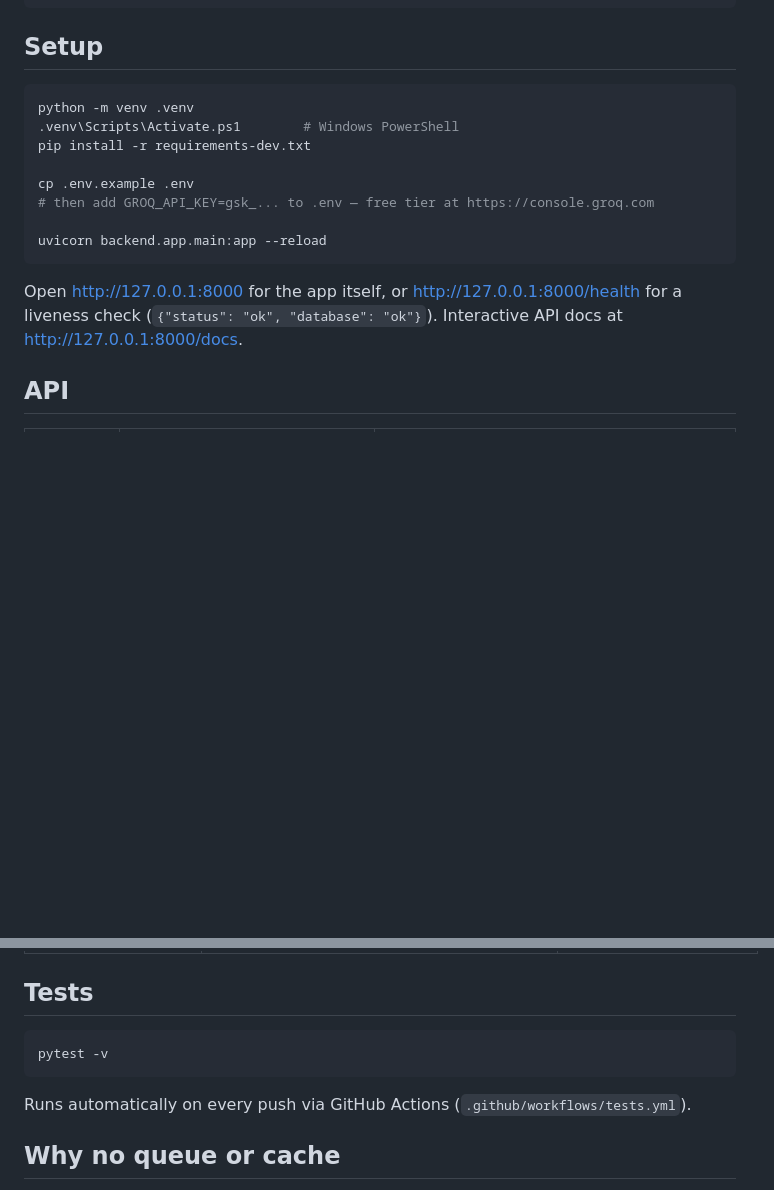
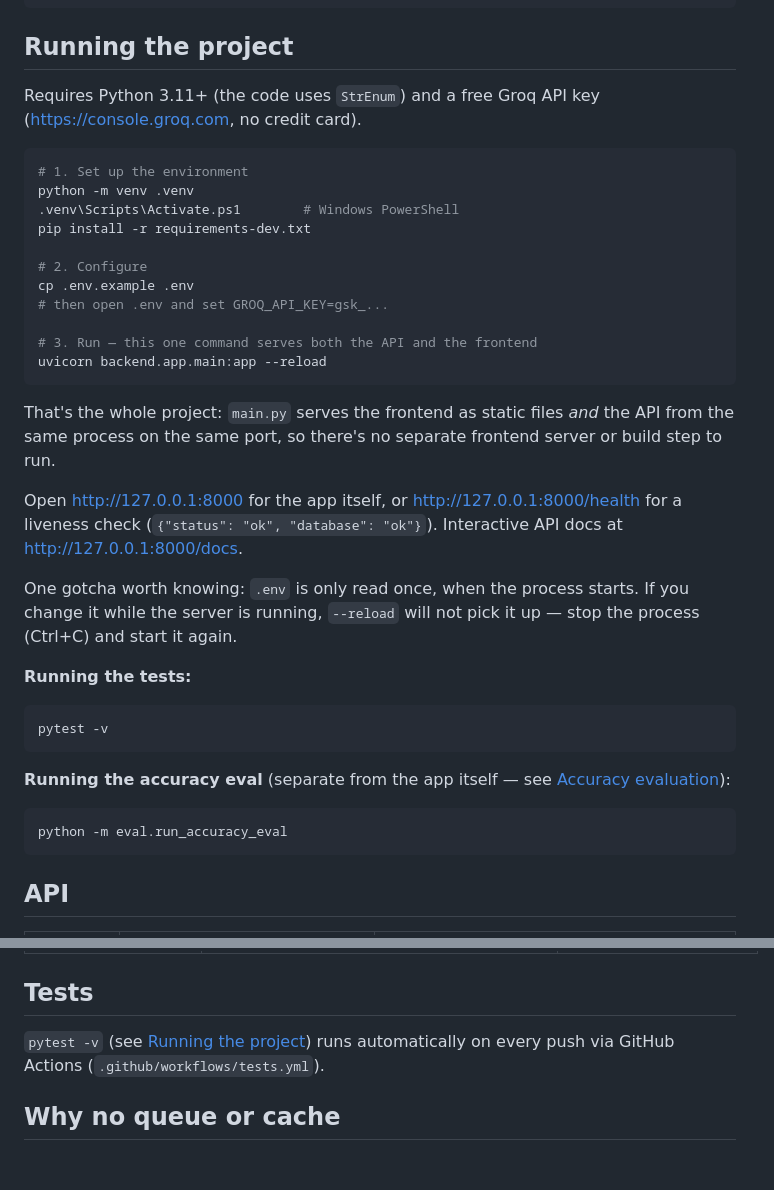
Before and after one commit to colin-110/meeting-summarizer, a Markdown page: README.md, 2 parts joined by grey strips. GitHub-like rendering; blank space fills up the shorter version.

Commit message:
Expand the README setup steps

````diff
--- a/README.md
+++ b/README.md
@@ -114,23 +114,50 @@ requirements.txt            # runtime deps only, hand-curated (not a raw `pip fr
 requirements-dev.txt        # + pytest, for local development and CI
 ```
 
-## Setup
+## Running the project
+
+Requires Python 3.11+ (the code uses `StrEnum`) and a free Groq API key
+(<https://console.groq.com>, no credit card).
 
 ```bash
+# 1. Set up the environment
 python -m venv .venv
 .venv\Scripts\Activate.ps1        # Windows PowerShell
 pip install -r requirements-dev.txt
 
+# 2. Configure
 cp .env.example .env
-# then add GROQ_API_KEY=gsk_... to .env — free tier at https://console.groq.com
+# then open .env and set GROQ_API_KEY=gsk_...
 
+# 3. Run — this one command serves both the API and the frontend
 uvicorn backend.app.main:app --reload
 ```
+
+That's the whole project: `main.py` serves the frontend as static files
+*and* the API from the same process on the same port, so there's no
+separate frontend server or build step to run.
 
 Open <http://127.0.0.1:8000> for the app itself, or
 <http://127.0.0.1:8000/health> for a liveness check
 (`{"status": "ok", "database": "ok"}`). Interactive API docs at
 <http://127.0.0.1:8000/docs>.
+
+One gotcha worth knowing: `.env` is only read once, when the process
+starts. If you change it while the server is running, `--reload` will not
+pick it up — stop the process (Ctrl+C) and start it again.
+
+**Running the tests:**
+
+```bash
+pytest -v
+```
+
+**Running the accuracy eval** (separate from the app itself — see
+[Accuracy evaluation](#accuracy-evaluation)):
+
+```bash
+python -m eval.run_accuracy_eval
+```
 
 ## API
 
@@ -302,11 +329,8 @@ test. Everything ends in a clean `FAILED` status with a readable
 
 ## Tests
 
-```bash
-pytest -v
-```
-
-Runs automatically on every push via GitHub Actions
+`pytest -v` (see [Running the project](#running-the-project)) runs
+automatically on every push via GitHub Actions
 (`.github/workflows/tests.yml`).
 
 ## Why no queue or cache
````
